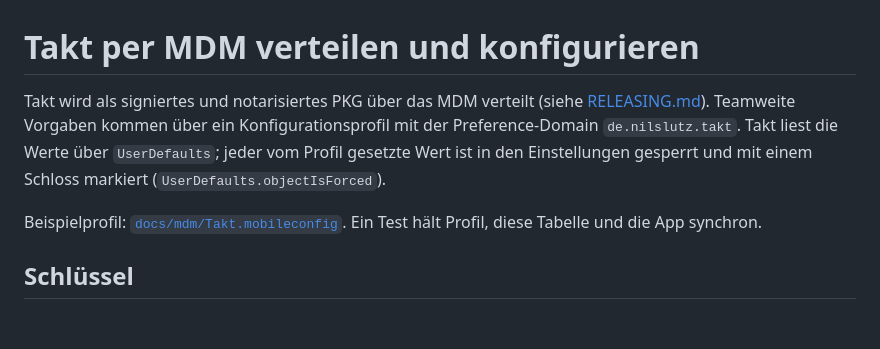
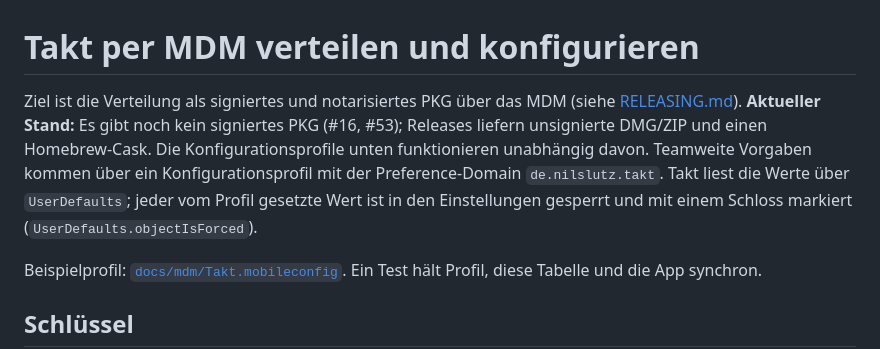
Before and after one commit to nimble-123/takt, a Markdown page: docs/MDM.md, the part around the change. Rendered like a GitHub page; blank space fills up the shorter version.

```diff
--- a/docs/MDM.md
+++ b/docs/MDM.md
@@ -1,6 +1,6 @@
 # Takt per MDM verteilen und konfigurieren
 
-Takt wird als signiertes und notarisiertes PKG über das MDM verteilt (siehe [RELEASING.md](RELEASING.md)). Teamweite Vorgaben kommen über ein Konfigurationsprofil mit der Preference-Domain `de.nilslutz.takt`. Takt liest die Werte über `UserDefaults`; jeder vom Profil gesetzte Wert ist in den Einstellungen gesperrt und mit einem Schloss markiert (`UserDefaults.objectIsForced`).
+Ziel ist die Verteilung als signiertes und notarisiertes PKG über das MDM (siehe [RELEASING.md](RELEASING.md)). **Aktueller Stand:** Es gibt noch kein signiertes PKG (#16, #53); Releases liefern unsignierte DMG/ZIP und einen Homebrew-Cask. Die Konfigurationsprofile unten funktionieren unabhängig davon. Teamweite Vorgaben kommen über ein Konfigurationsprofil mit der Preference-Domain `de.nilslutz.takt`. Takt liest die Werte über `UserDefaults`; jeder vom Profil gesetzte Wert ist in den Einstellungen gesperrt und mit einem Schloss markiert (`UserDefaults.objectIsForced`).
 
 Beispielprofil: [`docs/mdm/Takt.mobileconfig`](mdm/Takt.mobileconfig). Ein Test hält Profil, diese Tabelle und die App synchron.
 
```
Also changed, not shown: docs/PRD.md (+1 -1 lines), docs/TECHNICAL_CONCEPT.md (+16 -11 lines).
